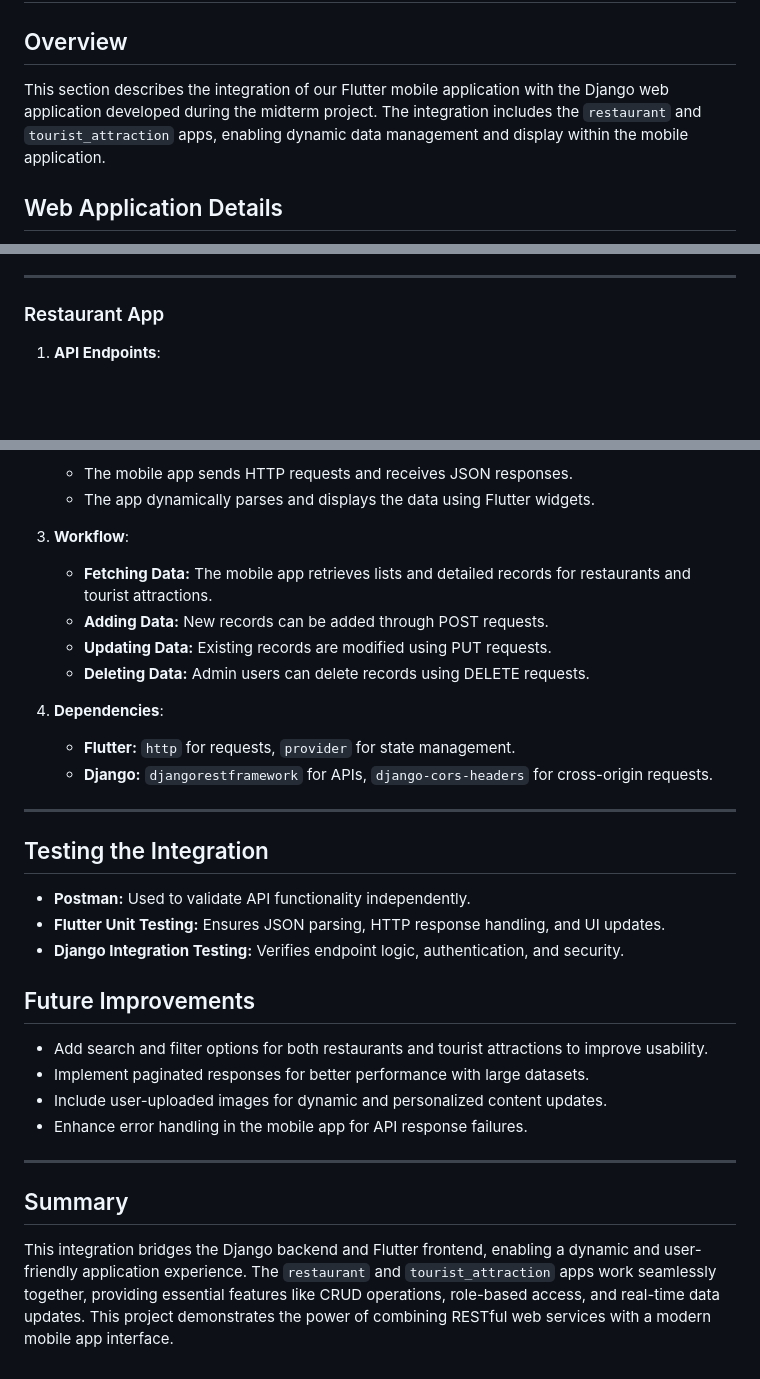
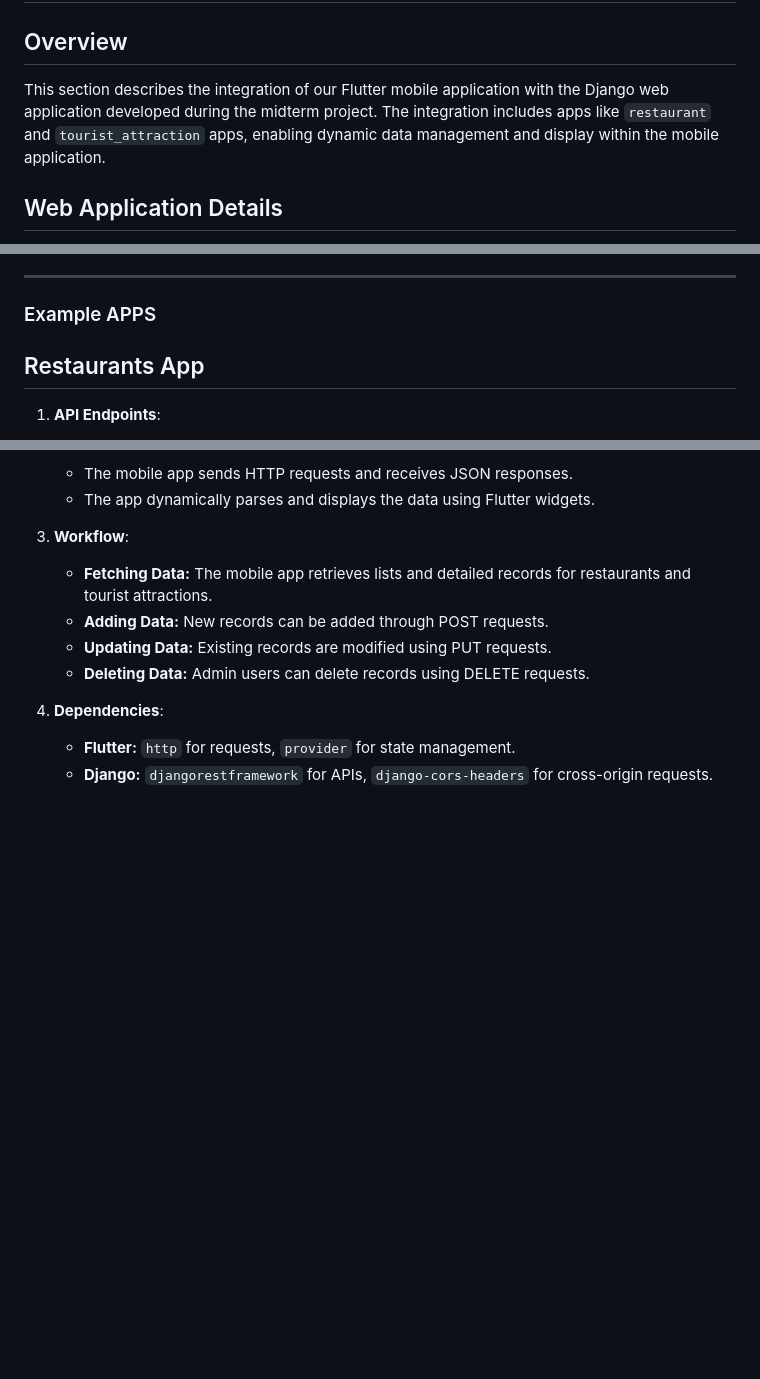
Before and after one commit to Wander-Scout/WanderScoutProject-Mobile, a Markdown page: README.md, 3 parts joined by grey strips. GitHub-like rendering; blank space fills up the shorter version.

Commit message:
style: README.md

```diff
--- a/README.md
+++ b/README.md
@@ -85,7 +85,7 @@ Users can manage cart items and complete bookings with receipts, synced across w
 <h2><b>Integration with the web service to connect to the web application created in the midterm project</b></h2>
 
 ## Overview
-This section describes the integration of our Flutter mobile application with the Django web application developed during the midterm project. The integration includes the `restaurant` and `tourist_attraction` apps, enabling dynamic data management and display within the mobile application.
+This section describes the integration of our Flutter mobile application with the Django web application developed during the midterm project. The integration includes apps like `restaurant` and `tourist_attraction` apps, enabling dynamic data management and display within the mobile application.
 
 ## Web Application Details
 - **Framework:** Django
@@ -122,7 +122,8 @@ This section describes the integration of our Flutter mobile application with th
 
 ---
 
-### Restaurant App
+### Example APPS
+## Restaurants App
 1. **API Endpoints**:
    - **GET `/api/`**: Fetches all restaurants.
    - **POST `/api/add_restaurant/`**: Adds a new restaurant.
@@ -170,21 +171,3 @@ This section describes the integration of our Flutter mobile application with th
 4. **Dependencies**:
    - **Flutter:** `http` for requests, `provider` for state management.
    - **Django:** `djangorestframework` for APIs, `django-cors-headers` for cross-origin requests.
-
----
-
-## Testing the Integration
-- **Postman:** Used to validate API functionality independently.
-- **Flutter Unit Testing:** Ensures JSON parsing, HTTP response handling, and UI updates.
-- **Django Integration Testing:** Verifies endpoint logic, authentication, and security.
-
-## Future Improvements
-- Add search and filter options for both restaurants and tourist attractions to improve usability.
-- Implement paginated responses for better performance with large datasets.
-- Include user-uploaded images for dynamic and personalized content updates.
-- Enhance error handling in the mobile app for API response failures.
-
----
-
-## Summary
-This integration bridges the Django backend and Flutter frontend, enabling a dynamic and user-friendly application experience. The `restaurant` and `tourist_attraction` apps work seamlessly together, providing essential features like CRUD operations, role-based access, and real-time data updates. This project demonstrates the power of combining RESTful web services with a modern mobile app interface.
```
Also changed, not shown: other parts of README.md (+1 -1 lines).
